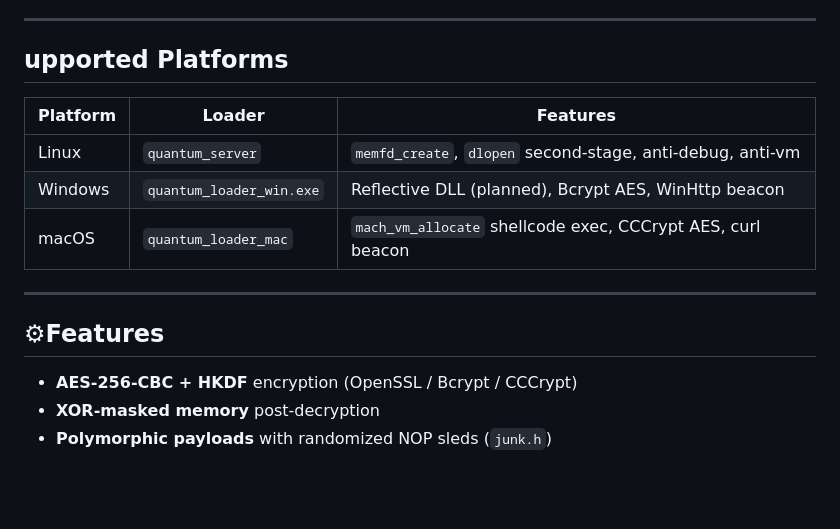
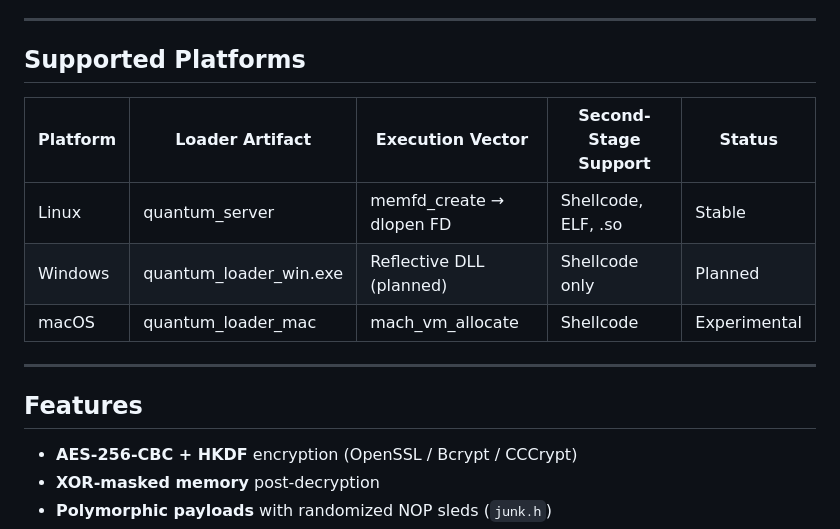
Before and after one commit to ridpath/heaplessNights, a Markdown page: QuantumForge/README.md, the part around one of its changes. GitHub-like rendering; blank space fills up the shorter version.

```diff
--- a/QuantumForge/README.md
+++ b/QuantumForge/README.md
@@ -30,17 +54,17 @@ Use of this code without proper authorization may violate laws and ethical guide
 
 ---
 
-## upported Platforms
+## Supported Platforms
 
-| Platform | Loader | Features |
-|----------|--------|----------|
-| Linux  | `quantum_server` | `memfd_create`, `dlopen` second-stage, anti-debug, anti-vm |
-| Windows | `quantum_loader_win.exe` | Reflective DLL (planned), Bcrypt AES, WinHttp beacon |
-| macOS  | `quantum_loader_mac` | `mach_vm_allocate` shellcode exec, CCCrypt AES, curl beacon |
+| Platform | Loader Artifact | Execution Vector | Second-Stage Support | Status |
+|----------|----------------|------------------|---------------------|--------|
+| Linux | quantum_server | memfd_create → dlopen FD | Shellcode, ELF, .so | Stable |
+| Windows | quantum_loader_win.exe | Reflective DLL (planned) | Shellcode only | Planned |
+| macOS | quantum_loader_mac | mach_vm_allocate | Shellcode | Experimental |
 
 ---
 
-## ⚙Features
+## Features
 
 - **AES-256-CBC + HKDF** encryption (OpenSSL / Bcrypt / CCCrypt)
 - **XOR-masked memory** post-decryption
```
Also changed, not shown: other parts of QuantumForge/README.md (+133 -41 lines).
